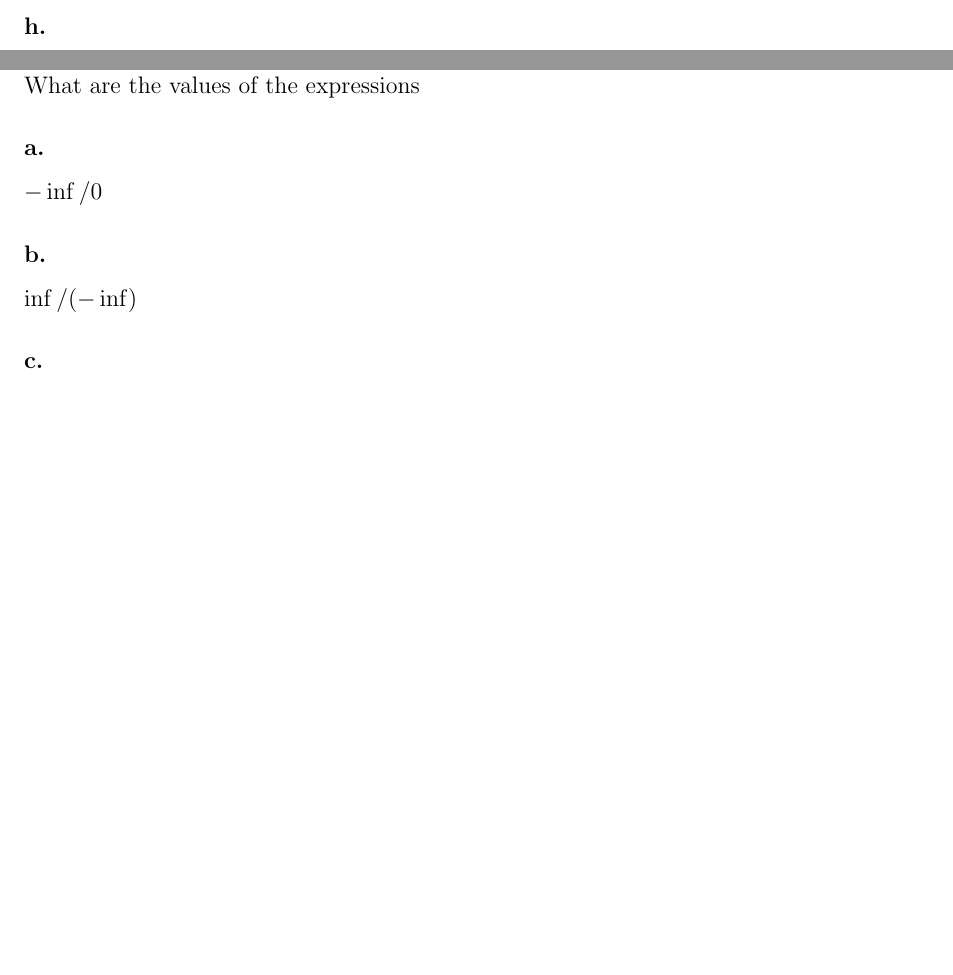
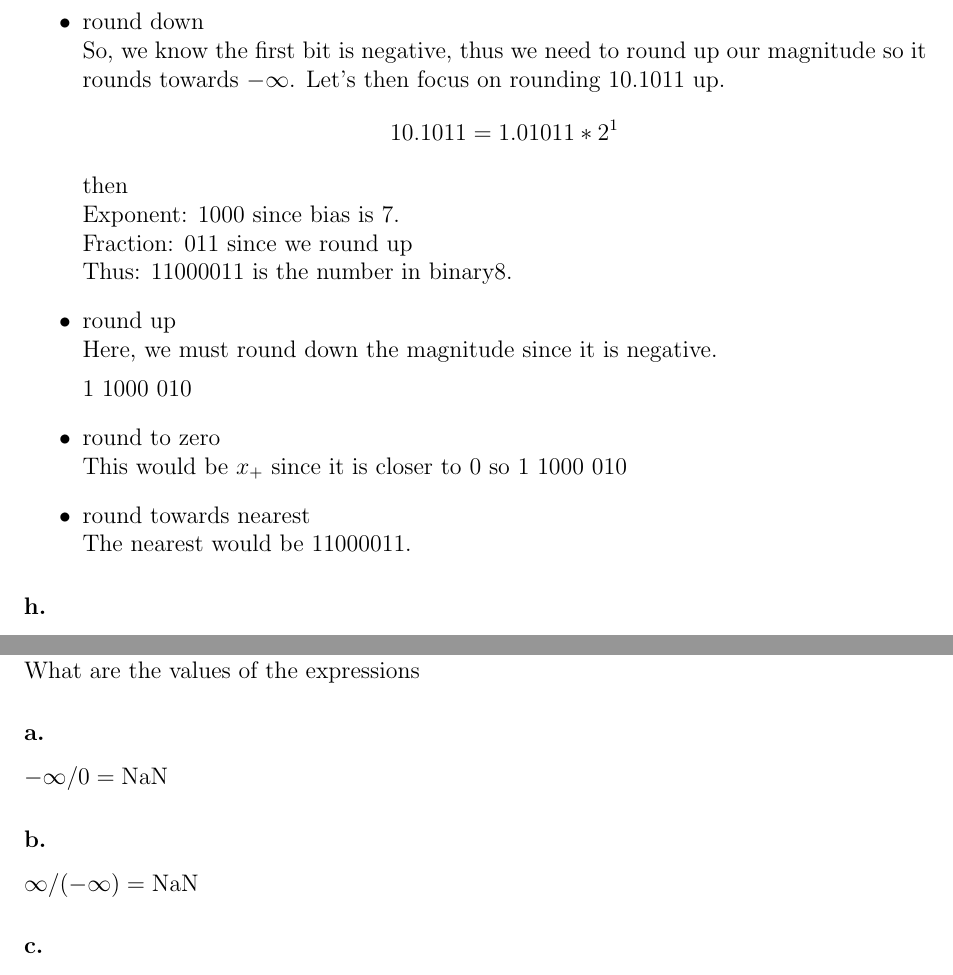
Before and after one commit to adrienbelanger/COMP-350, a LaTeX document (A1/A1.tex): two parts of pages 2 and 4 of 4 before the commit and two parts of pages 3 and 5 of 5 after it, joined at a grey line, cut at the place of the change, the shorter picture padded with empty space. Compiled offline with pdfLaTeX.

Commit message:
3/4 done

```diff
--- a/A1/A1.tex
+++ b/A1/A1.tex
@@ -75,3 +76,20 @@ Round it to a binary8 number using the four rounding modes.
+\begin{itemize}
+    \item round down \newline
+        So, we know the first bit is negative, thus we need to round up our magnitude so it rounds towards $- \infty$. Let's then focus on rounding 10.1011 up.
+        $$10.1011 = 1.01011 * 2^1$$
+        then \newline Exponent: 1000 since bias is 7. \newline
+        Fraction: 011 since we round up \newline
+        Thus: $1 1000 011$ is the number in binary8.
+    \item round up \newline
+        Here, we must round down the magnitude since it is negative.
+
+        1 1000 010
+    \item round to zero\newline
+        This would be $x_+$ since it is closer to 0 so 1 1000 010
+    \item round towards nearest\newline
+        The nearest would be $1 1000 011$.
+\end{itemize}
+
 \subsubsection*{h.}
  Find a real x
  in the range of subnormal numbers such that
@@ -95,11 +113,10 @@ If x is a finite floating point number, then $x \oplus x =2x$
 \subsection*{Question 4}
 
 What are the values of the expressions
-\subsubsection*{a.} $-\inf/0$
-\subsubsection*{b.} $\inf/(-\inf)$
-\subsubsection*{c.} $3* \mathrm{NaN} - \mathrm{NaN}$
-\subsubsection*{d.} $0/(- \mathrm{NaN} )$
-
+\subsubsection*{a.} $-\infty/0 = \mathrm{NaN}$
+\subsubsection*{b.} $\infty/(-\infty) = \mathrm{NaN}$
+\subsubsection*{c.} $3* \mathrm{NaN} - \mathrm{NaN} = \mathrm{NaN}$
+\subsubsection*{d.} $0/(- \mathrm{NaN}) = \mathrm{NaN}$
 \vfill
 \newpage
 
```
Also changed, not shown: A1/A1.pdf, A1/A1.tex (5 more changed lines), 4 other files.
